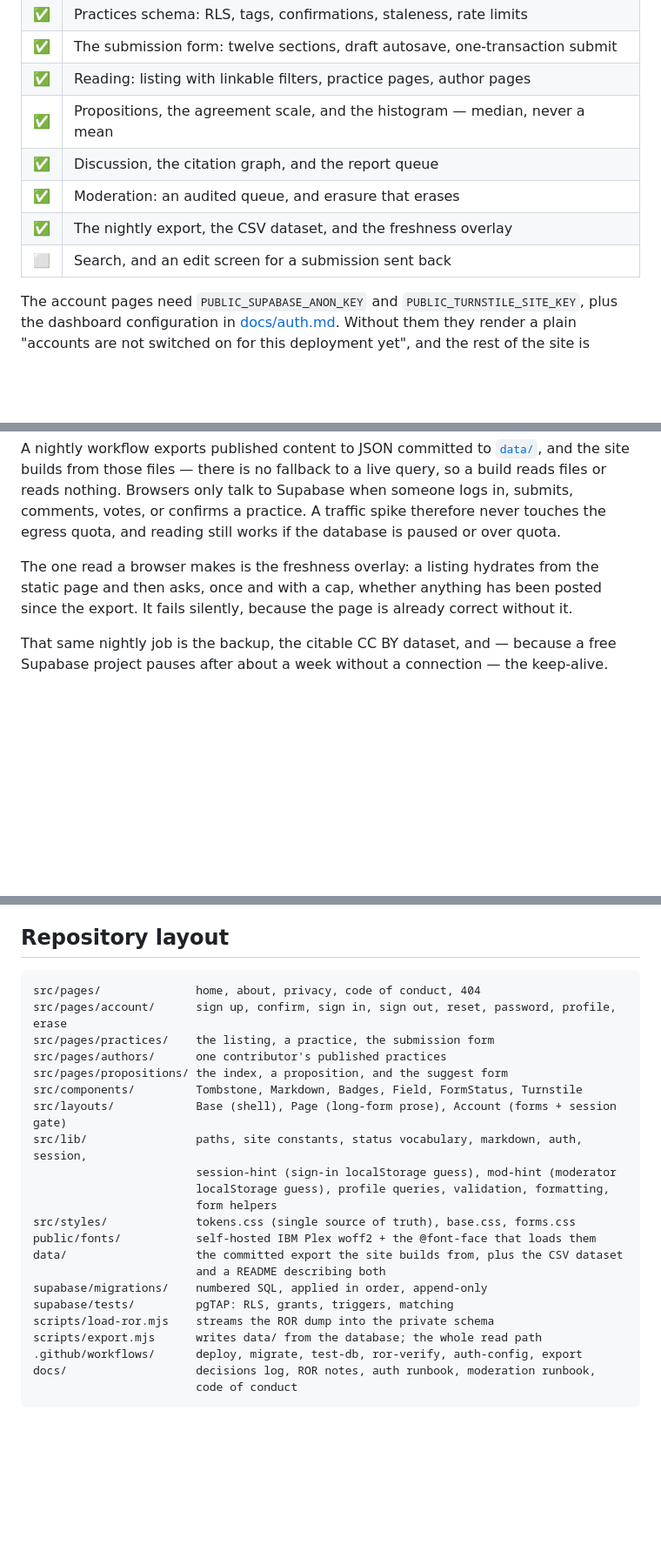
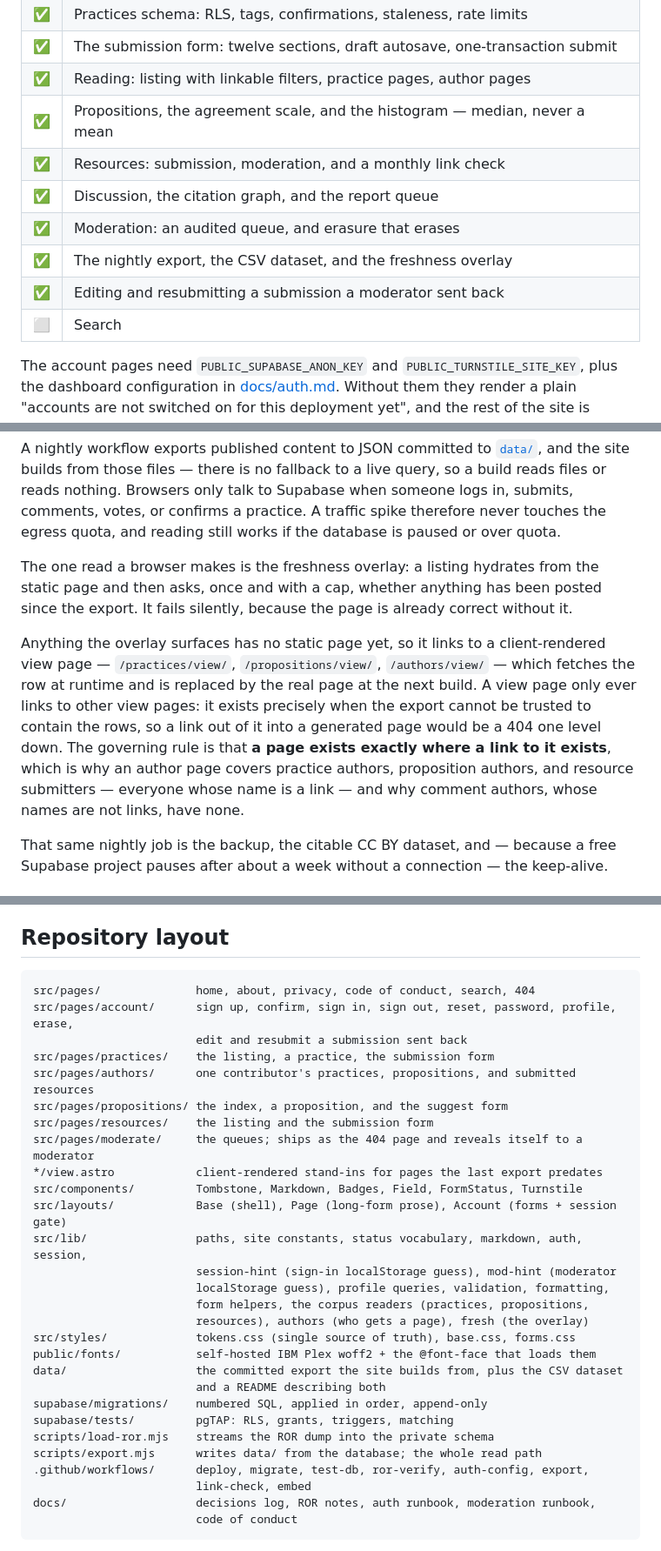
Before and after one commit to EmmaZanoli/MathemAct, a Markdown page: README.md, 3 parts joined by grey strips. Shown at 87% size. GitHub-like rendering; blank space fills up the shorter version.

Commit message:
Update README.md for the author-page changes
The architectural-rule section now explains where a fresh row links — the
client-rendered view pages — and states the rule behind them: a page exists
exactly where a link to it exists, which is why an author page covers practice
authors, proposition authors, and resource submitters, and why comment authors
have none.

The layout block gains resources/, moderate/, search, the view pages, and the
newer lib modules. The status table gains resources and the edit-and-resubmit
screen, which was built earlier but still listed as outstanding, leaving search
as the only unbuilt row.

CLAUDE.md has the matching changes, but it is gitignored, so they stay local.

Co-Authored-By: Claude Opus 5 <noreply@anthropic.com>

````diff
--- a/README.md
+++ b/README.md
@@ -35,10 +35,12 @@ confirmed their role via localStorage, using the same pattern as the sign-in ind
 | ✅ | The submission form: twelve sections, draft autosave, one-transaction submit |
 | ✅ | Reading: listing with linkable filters, practice pages, author pages |
 | ✅ | Propositions, the agreement scale, and the histogram — median, never a mean |
+| ✅ | Resources: submission, moderation, and a monthly link check |
 | ✅ | Discussion, the citation graph, and the report queue |
 | ✅ | Moderation: an audited queue, and erasure that erases |
 | ✅ | The nightly export, the CSV dataset, and the freshness overlay |
-| ⬜ | Search, and an edit screen for a submission sent back |
+| ✅ | Editing and resubmitting a submission a moderator sent back |
+| ⬜ | Search |
 
 The account pages need `PUBLIC_SUPABASE_ANON_KEY` and `PUBLIC_TURNSTILE_SITE_KEY`, plus
 the dashboard configuration in [docs/auth.md](docs/auth.md). Without them they render a
@@ -72,6 +74,15 @@ reading still works if the database is paused or over quota.
 The one read a browser makes is the freshness overlay: a listing hydrates from the static
 page and then asks, once and with a cap, whether anything has been posted since the export.
 It fails silently, because the page is already correct without it.
+
+Anything the overlay surfaces has no static page yet, so it links to a client-rendered view
+page — `/practices/view/`, `/propositions/view/`, `/authors/view/` — which fetches the row at
+runtime and is replaced by the real page at the next build. A view page only ever links to
+other view pages: it exists precisely when the export cannot be trusted to contain the rows,
+so a link out of it into a generated page would be a 404 one level down. The governing rule
+is that **a page exists exactly where a link to it exists**, which is why an author page
+covers practice authors, proposition authors, and resource submitters — everyone whose name
+is a link — and why comment authors, whose names are not links, have none.
 
 That same nightly job is the backup, the citable CC BY dataset, and — because a free Supabase
 project pauses after about a week without a connection — the keep-alive.
@@ -180,17 +191,22 @@ database monthly and reports what the matcher makes of real mathematics institut
 ## Repository layout
 
 ```
-src/pages/              home, about, privacy, code of conduct, 404
-src/pages/account/      sign up, confirm, sign in, sign out, reset, password, profile, erase
+src/pages/              home, about, privacy, code of conduct, search, 404
+src/pages/account/      sign up, confirm, sign in, sign out, reset, password, profile, erase,
+                        edit and resubmit a submission sent back
 src/pages/practices/    the listing, a practice, the submission form
-src/pages/authors/      one contributor's published practices
+src/pages/authors/      one contributor's practices, propositions, and submitted resources
 src/pages/propositions/ the index, a proposition, and the suggest form
+src/pages/resources/    the listing and the submission form
+src/pages/moderate/     the queues; ships as the 404 page and reveals itself to a moderator
+*/view.astro            client-rendered stand-ins for pages the last export predates
 src/components/         Tombstone, Markdown, Badges, Field, FormStatus, Turnstile
 src/layouts/            Base (shell), Page (long-form prose), Account (forms + session gate)
 src/lib/                paths, site constants, status vocabulary, markdown, auth, session,
                         session-hint (sign-in localStorage guess), mod-hint (moderator
                         localStorage guess), profile queries, validation, formatting,
-                        form helpers
+                        form helpers, the corpus readers (practices, propositions,
+                        resources), authors (who gets a page), fresh (the overlay)
 src/styles/             tokens.css (single source of truth), base.css, forms.css
 public/fonts/           self-hosted IBM Plex woff2 + the @font-face that loads them
 data/                   the committed export the site builds from, plus the CSV dataset
@@ -199,7 +215,8 @@ supabase/migrations/    numbered SQL, applied in order, append-only
 supabase/tests/         pgTAP: RLS, grants, triggers, matching
 scripts/load-ror.mjs    streams the ROR dump into the private schema
 scripts/export.mjs      writes data/ from the database; the whole read path
-.github/workflows/      deploy, migrate, test-db, ror-verify, auth-config, export
+.github/workflows/      deploy, migrate, test-db, ror-verify, auth-config, export,
+                        link-check, embed
 docs/                   decisions log, ROR notes, auth runbook, moderation runbook,
                         code of conduct
 ```
````
